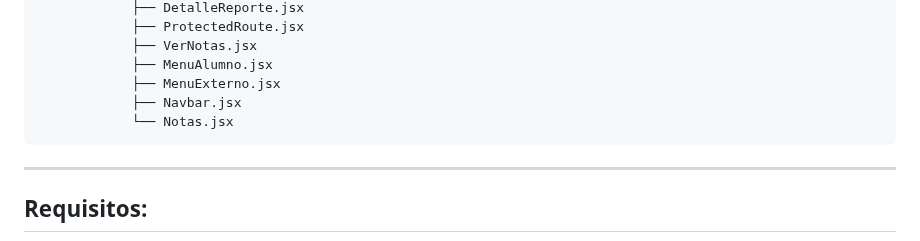
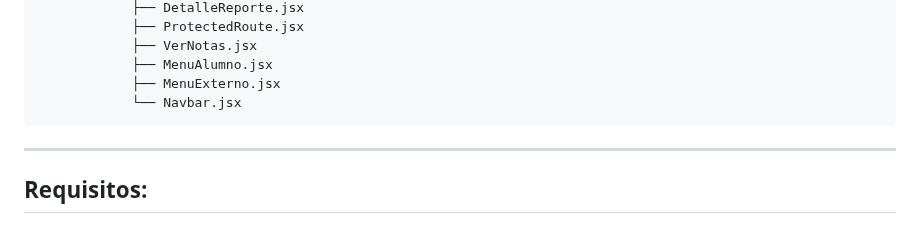
Before and after one commit to blitztanz/GRUPO06-2025-PROYINF, a Markdown page: README.md, the part around the change. Drawn GitHub-style.

````diff
--- a/README.md
+++ b/README.md
@@ -80,8 +80,7 @@ plataforma_PAES/
             ├── VerNotas.jsx
             ├── MenuAlumno.jsx
             ├── MenuExterno.jsx
-            ├── Navbar.jsx
-            └── Notas.jsx
+            └── Navbar.jsx
 ```
 
 ---
````
